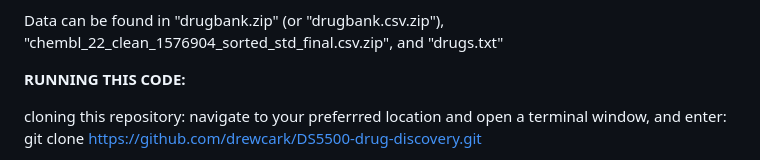
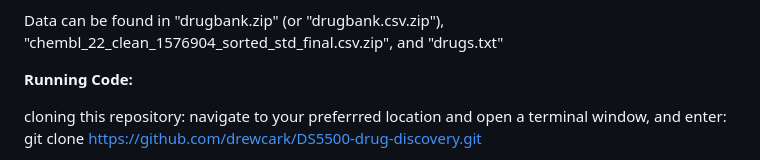
Before and after one commit to drewcark/DS5500-drug-discovery, a Markdown page: README.md, the part around the change. Drawn GitHub-style.

```diff
--- a/README.md
+++ b/README.md
@@ -27,7 +27,7 @@ but we plan to rectify that next. Relevant code can be found in DDI.ipynb, Data_
 Data can be found in "drugbank.zip" (or "drugbank.csv.zip"),
 "chembl_22_clean_1576904_sorted_std_final.csv.zip", and "drugs.txt"
 
-**RUNNING THIS CODE:**
+**Running Code:**
 
 cloning this repository:
   navigate to your preferrred location and open a terminal window, and enter:
```
